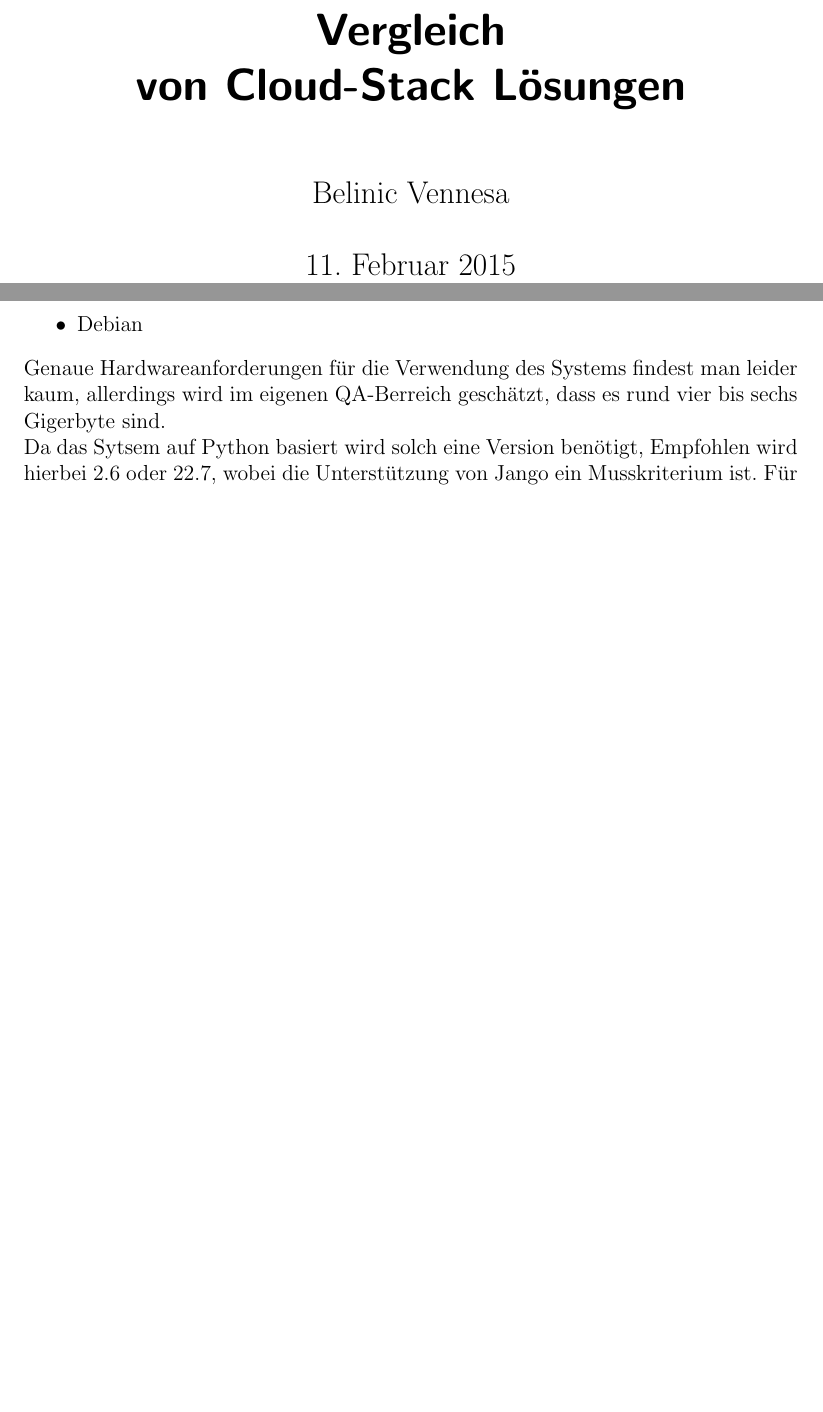
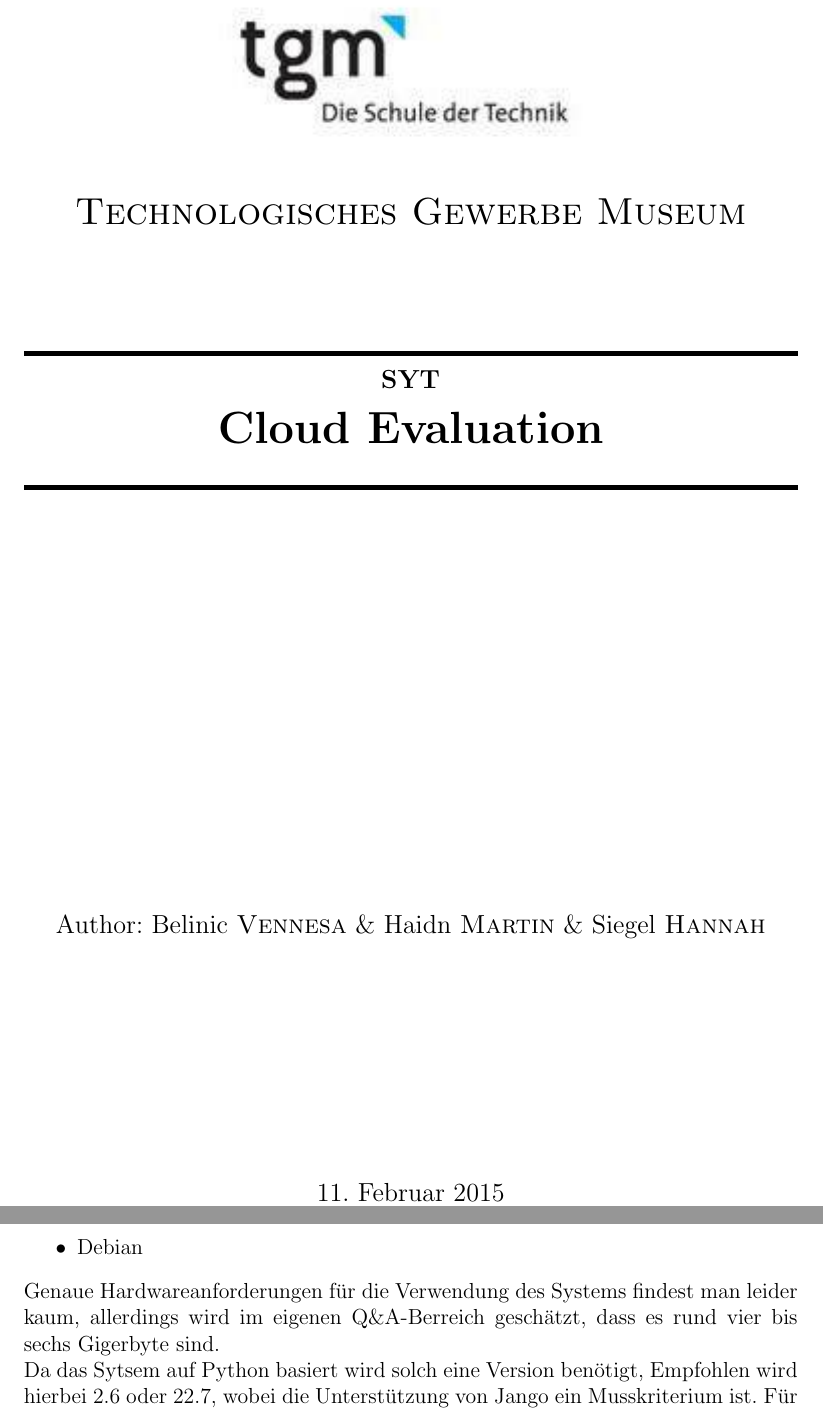
Before and after one commit to hsiegel-tgm/CloundEval, a LaTeX document (latex/ausarbeitung.tex): two parts of pages 1 and 10 of 15, joined at a grey line, cut at the place of the change, the shorter picture padded with empty space. Compiled offline with pdfLaTeX.

Commit message:
added titlepage

```diff
--- a/latex/ausarbeitung.tex
+++ b/latex/ausarbeitung.tex
@@ -118,8 +118,38 @@ right  = 3cm]{geometry}
 
 
 \begin{document}
+\begin{titlepage}
+\begin{center}
+% Oberer Teil der Titelseite:
+\includegraphics[width=0.5\textwidth]{logo}\\[1cm]
 
-\maketitle
+\textsc{\LARGE Technologisches Gewerbe Museum}\\[1.5cm]
+
+% Title
+\rule{1.0\textwidth}{1mm}
+{ \huge \bfseries  \\\large SYT\\ \huge Cloud Evaluation \\[0.4cm] }
+
+\rule{1.0\textwidth}{1mm}
+
+% Author and supervisor
+\noindent
+\vspace{7cm}
+
+\begin{center}
+\large
+Author:
+Belinic \textsc{Vennesa} \&
+Haidn \textsc{Martin} \&
+Siegel \textsc{Hannah}
+\end{center}
+
+\vfill
+
+% Bottom of the page
+{\large \today}
+
+\end{center}
+\end{titlepage}
 \pagenumbering{Roman}
 
 \newpage
@@ -290,7 +319,7 @@ Auf den folgenden Distributionen ist Open Stack allerdings ebenfalls gepackaged
 	\item Open SUSE
 	\item Debian
 \end{itemize}
-Genaue Hardwareanforderungen für die Verwendung des Systems findest man leider kaum, allerdings wird im eigenen Q&A-Berreich geschätzt, dass es rund vier bis sechs Gigerbyte sind.\\
+Genaue Hardwareanforderungen für die Verwendung des Systems findest man leider kaum, allerdings wird im eigenen Q\&A-Berreich geschätzt, dass es rund vier bis sechs Gigerbyte sind.\\
 Da das Sytsem auf Python basiert wird solch eine Version benötigt, Empfohlen wird hierbei 2.6 oder 22.7, wobei die Unterstützung von Jango ein Musskriterium ist.
 Für die Minimalrealisierung müssen die Komponente Compute und der Identity Service installiert werden. Der Hersteller schätzt den Umfang dieser Installation auf vier bis sechs Gigerbyte, gibt allerdings keine Informationen über etaige andere Hardware anforderungen.\\
 Open Stack steht allerdings auch als virtuelle Instanz zur Verfügung und bietet so jedem die Möglichkeit schnell einen Einblick zu bekommen.
```
Also changed, not shown: latex/ausarbeitung.pdf, latex/logo.jpg (added), latex/ausarbeitung.tex (5 more changed lines).
